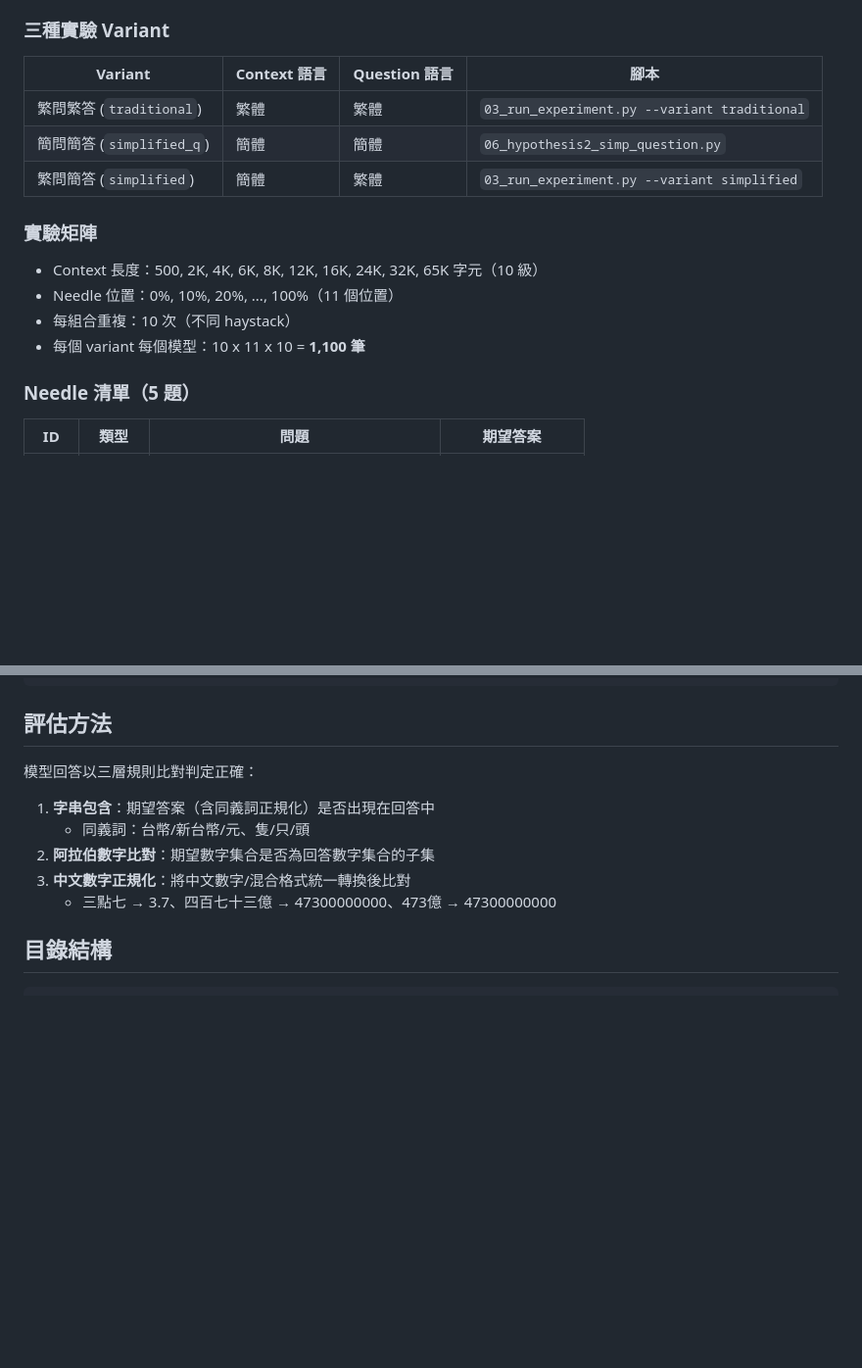
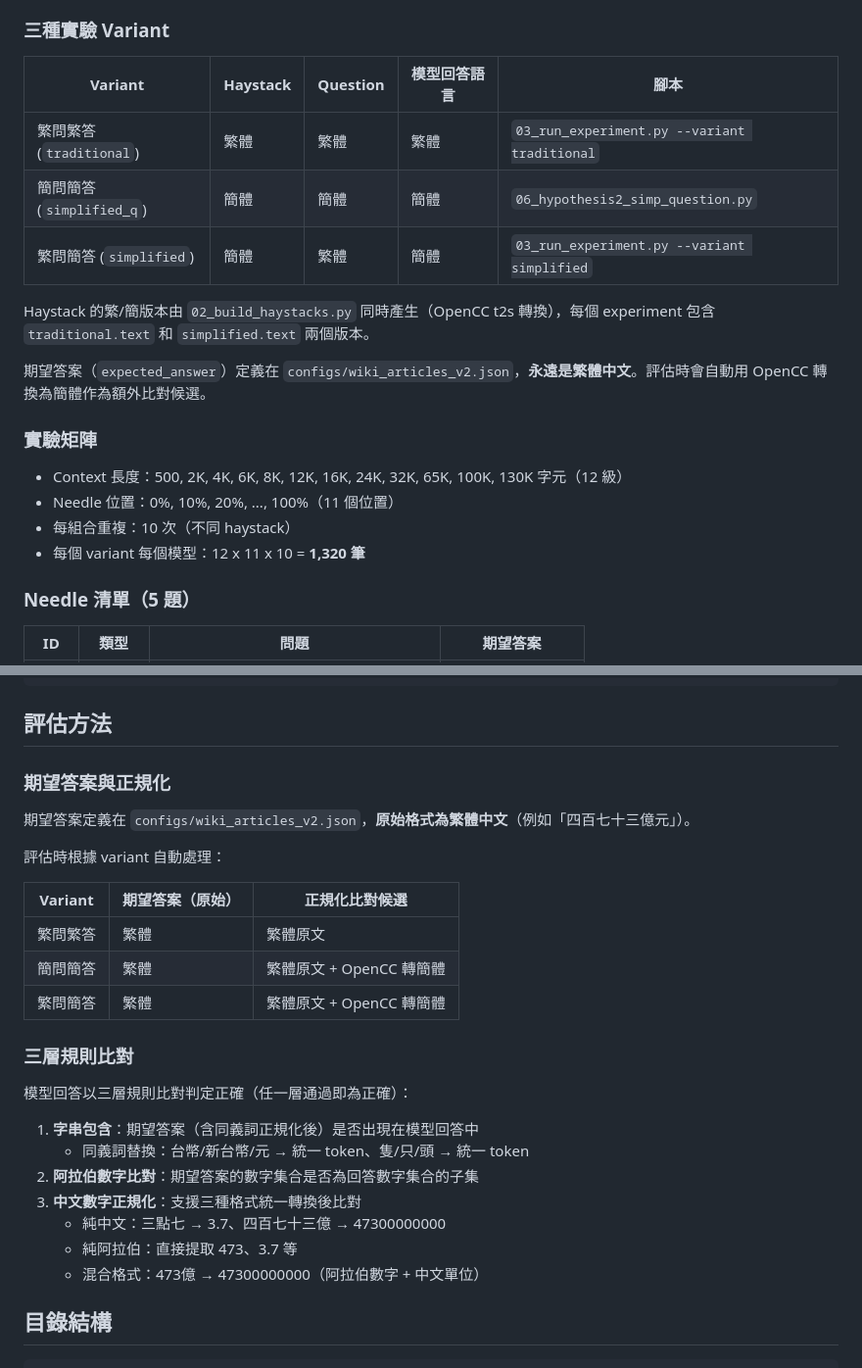
Before and after one commit to dave0629g/context-rot-zh, a Markdown page: README.md, 2 parts joined by grey strips. Shown at 98% size. GitHub-like rendering; blank space fills up the shorter version.

Commit message:
更新 README：補充 Haystack/Question/期望答案的語言對照表與評估正規化說明
- 三種 variant 明確標示 haystack、question、模型回答的語言
- 說明期望答案永遠為繁體，評估時自動 OpenCC 轉簡體作為額外候選
- 實驗矩陣更新為 12 級長度（含 100K、130K）、每 variant 1320 筆
- 評估方法分為「期望答案與正規化」和「三層規則比對」兩段說明

dave0629@gmail.com

```diff
--- a/README.md
+++ b/README.md
@@ -10,18 +10,22 @@
 
 ### 三種實驗 Variant
 
-| Variant | Context 語言 | Question 語言 | 腳本 |
-|---------|-------------|-------------|------|
-| 繁問繁答 (`traditional`) | 繁體 | 繁體 | `03_run_experiment.py --variant traditional` |
-| 簡問簡答 (`simplified_q`) | 簡體 | 簡體 | `06_hypothesis2_simp_question.py` |
-| 繁問簡答 (`simplified`) | 簡體 | 繁體 | `03_run_experiment.py --variant simplified` |
+| Variant | Haystack | Question | 模型回答語言 | 腳本 |
+|---------|----------|----------|-------------|------|
+| 繁問繁答 (`traditional`) | 繁體 | 繁體 | 繁體 | `03_run_experiment.py --variant traditional` |
+| 簡問簡答 (`simplified_q`) | 簡體 | 簡體 | 簡體 | `06_hypothesis2_simp_question.py` |
+| 繁問簡答 (`simplified`) | 簡體 | 繁體 | 簡體 | `03_run_experiment.py --variant simplified` |
+
+Haystack 的繁/簡版本由 `02_build_haystacks.py` 同時產生（OpenCC t2s 轉換），每個 experiment 包含 `traditional.text` 和 `simplified.text` 兩個版本。
+
+期望答案（`expected_answer`）定義在 `configs/wiki_articles_v2.json`，**永遠是繁體中文**。評估時會自動用 OpenCC 轉換為簡體作為額外比對候選。
 
 ### 實驗矩陣
 
-- Context 長度：500, 2K, 4K, 6K, 8K, 12K, 16K, 24K, 32K, 65K 字元（10 級）
+- Context 長度：500, 2K, 4K, 6K, 8K, 12K, 16K, 24K, 32K, 65K, 100K, 130K 字元（12 級）
 - Needle 位置：0%, 10%, 20%, ..., 100%（11 個位置）
 - 每組合重複：10 次（不同 haystack）
-- 每個 variant 每個模型：10 x 11 x 10 = **1,100 筆**
+- 每個 variant 每個模型：12 x 11 x 10 = **1,320 筆**
 
 ### Needle 清單（5 題）
 
@@ -126,13 +130,29 @@ watch -n 5 bash scripts/watch_progress.sh
 
 ## 評估方法
 
-模型回答以三層規則比對判定正確：
+### 期望答案與正規化
 
-1. **字串包含**：期望答案（含同義詞正規化）是否出現在回答中
-   - 同義詞：台幣/新台幣/元、隻/只/頭
-2. **阿拉伯數字比對**：期望數字集合是否為回答數字集合的子集
-3. **中文數字正規化**：將中文數字/混合格式統一轉換後比對
-   - 三點七 → 3.7、四百七十三億 → 47300000000、473億 → 47300000000
+期望答案定義在 `configs/wiki_articles_v2.json`，**原始格式為繁體中文**（例如「四百七十三億元」）。
+
+評估時根據 variant 自動處理：
+
+| Variant | 期望答案（原始） | 正規化比對候選 |
+|---------|----------------|--------------|
+| 繁問繁答 | 繁體 | 繁體原文 |
+| 簡問簡答 | 繁體 | 繁體原文 + OpenCC 轉簡體 |
+| 繁問簡答 | 繁體 | 繁體原文 + OpenCC 轉簡體 |
+
+### 三層規則比對
+
+模型回答以三層規則比對判定正確（任一層通過即為正確）：
+
+1. **字串包含**：期望答案（含同義詞正規化後）是否出現在模型回答中
+   - 同義詞替換：台幣/新台幣/元 → 統一 token、隻/只/頭 → 統一 token
+2. **阿拉伯數字比對**：期望答案的數字集合是否為回答數字集合的子集
+3. **中文數字正規化**：支援三種格式統一轉換後比對
+   - 純中文：三點七 → 3.7、四百七十三億 → 47300000000
+   - 純阿拉伯：直接提取 473、3.7 等
+   - 混合格式：473億 → 47300000000（阿拉伯數字 + 中文單位）
 
 ## 目錄結構
 
```
